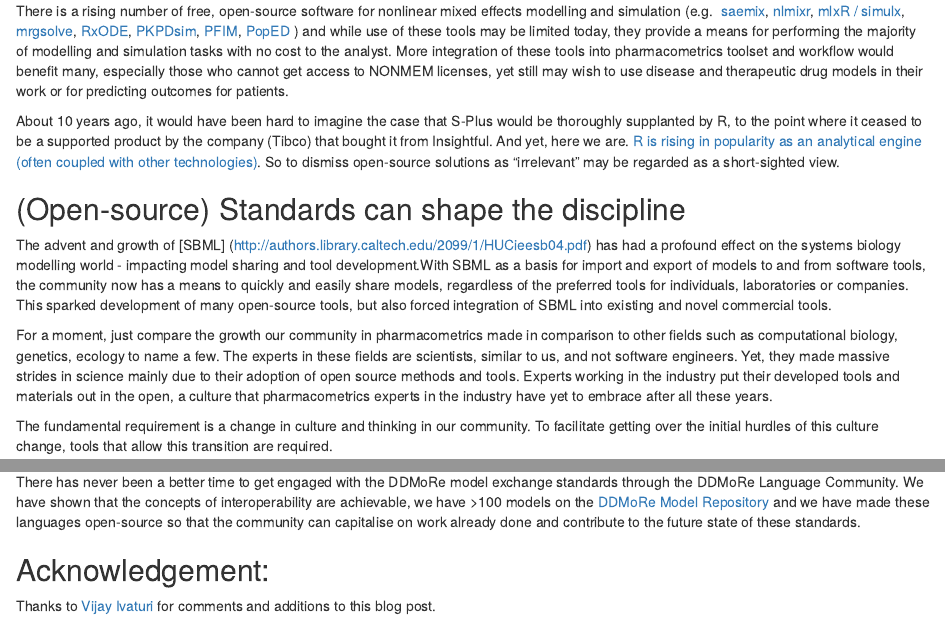
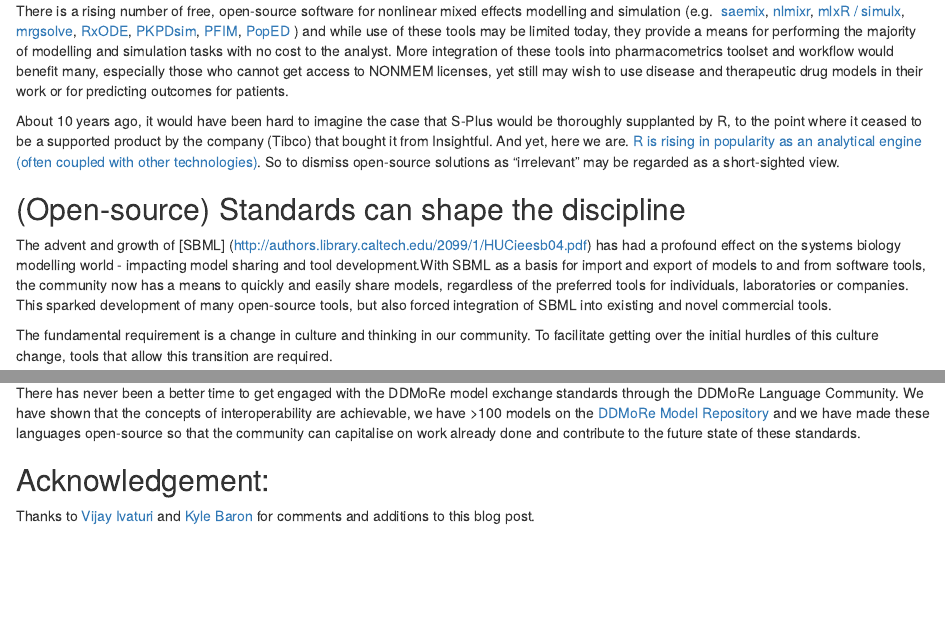
Before and after one commit to ModelDefinitionLanguage/website, an R Markdown document (content/post/But_I_only_use_NONMEM.Rmd): the page in a window 1100 px wide, from 1050 px down, and a second part further down, joined at a grey line. Rendered offline with R 4.5, knitr and Pandoc, with nearby package versions.

Commit message:
Update "...but I only use NONMEM" post. Minor change to "DDMoRe Language Community" post.

```diff
--- a/content/post/But_I_only_use_NONMEM.Rmd
+++ b/content/post/But_I_only_use_NONMEM.Rmd
@@ -108,14 +108,6 @@ models, regardless of the preferred tools for individuals, laboratories or
 companies. This sparked development of many open-source tools, but also forced
 integration of SBML into existing and novel commercial tools.
 
-For a moment, just compare the growth our community in pharmacometrics made in
-comparison to other fields such as computational biology, genetics, ecology to
-name a few. The experts in these fields are scientists, similar to us, and
-not software engineers. Yet, they made massive strides in science mainly due to
-their adoption of open source methods and tools. Experts working in the industry
-put their developed tools and materials out in the open, a culture that
-pharmacometrics experts in the industry have yet to embrace after all these years.
-
 The fundamental requirement is a change in culture and thinking in our community.
 To facilitate getting over the initial hurdles of this culture change, tools that
 allow this transition are required.
@@ -156,4 +148,5 @@ contribute to the future state of these standards.
 
 ## Acknowledgement:
 Thanks to [Vijay Ivaturi](https://github.com/vjd)
+and [Kyle Baron](https://github.com/kylebmetrum)
 for comments and additions to this blog post.
```
Also changed, not shown: content/post/DDMoRe_Language_Community.Rmd (+1 -2 lines).
